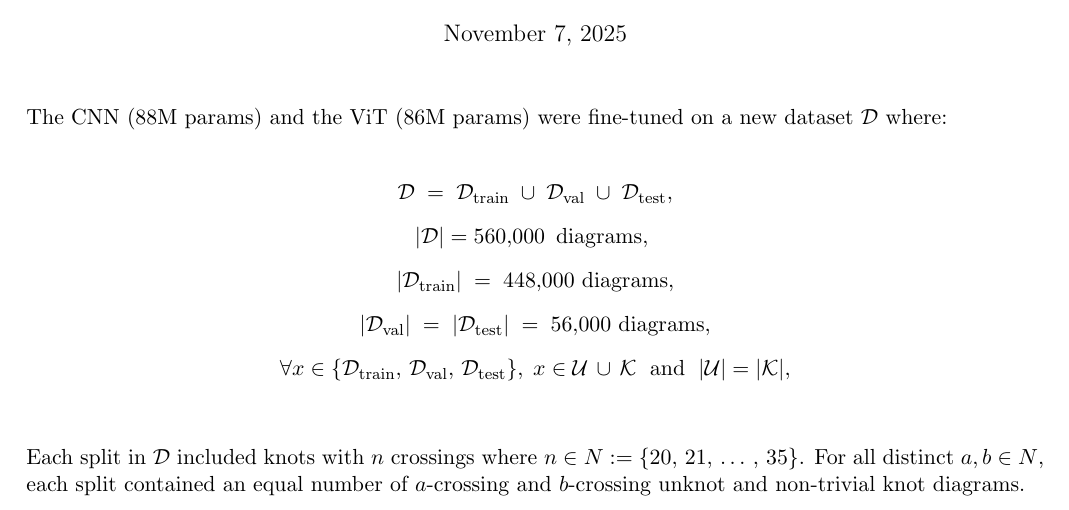
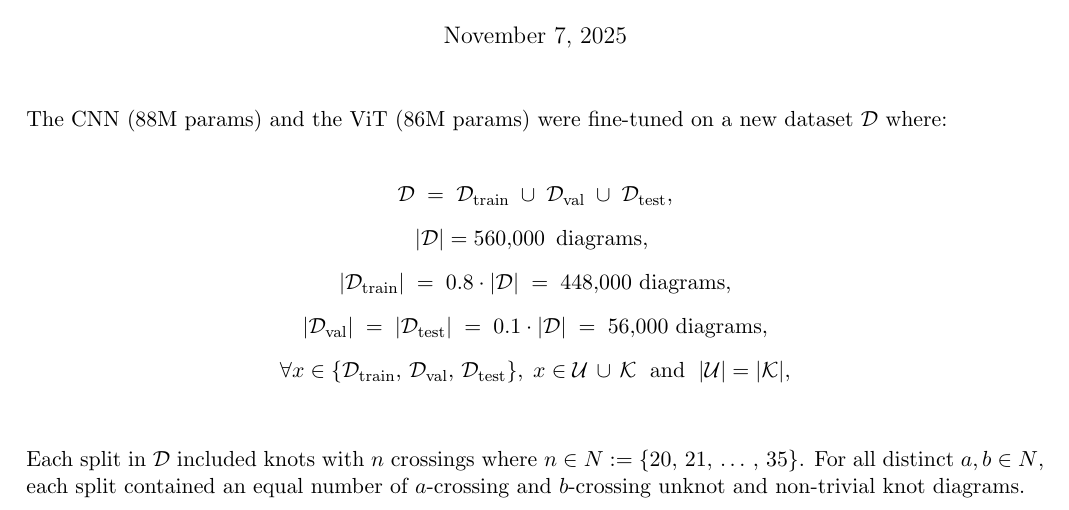
Before and after one commit to jakeweatherhead/SeeingTheUnknot, a LaTeX document (report/main.tex): part of page 1 of 4, cut so that both start at the same text. Compiled offline with pdfLaTeX.

Commit message:
Add split ratios

```diff
--- a/report/main.tex
+++ b/report/main.tex
@@ -20,8 +20,8 @@ The CNN (88M params) and the ViT (86M params) were fine-tuned on a new dataset $
 \begin{gathered}
 \mathcal{D} \; = \; \mathcal{D}_{\mathrm{train}} \; \cup \; \mathcal{D}_{\mathrm{val}} \; \cup \; \mathcal{D}_{\mathrm{test}}, \\[0.5em]
 |\mathcal{D}| = 560{,}000 \,\text{ diagrams, } \\[0.5em]
-|\mathcal{D}_{\mathrm{train}}| \; = \; 448{,}000 \text{ diagrams,} \\[0.5em]
-|\mathcal{D}_{\mathrm{val}}| \; = \; |\mathcal{D}_{\mathrm{test}}| \; = \; 56{,}000 \text{ diagrams}, \\[0.5em]
+|\mathcal{D}_{\mathrm{train}}| \; = \; 0.8 \cdot |\mathcal{D}| \; = \; 448{,}000 \text{ diagrams,} \\[0.5em]
+|\mathcal{D}_{\mathrm{val}}| \; = \; |\mathcal{D}_{\mathrm{test}}| \; = \; 0.1 \cdot |\mathcal{D}| \; = \; 56{,}000 \text{ diagrams}, \\[0.5em]
 \forall x \in \{\mathcal{D}_{\mathrm{train}}, \, \mathcal{D}_{\mathrm{val}}, \, \mathcal{D}_{\mathrm{test}}\}, \; x \in \mathcal{U} \, \cup \, \mathcal{K} \; \text{ and } \; |\mathcal{U}| = |\mathcal{K}|, \\[0.5em]
 \end{gathered}
 \]\\
```
Also changed, not shown: report/main.pdf.
